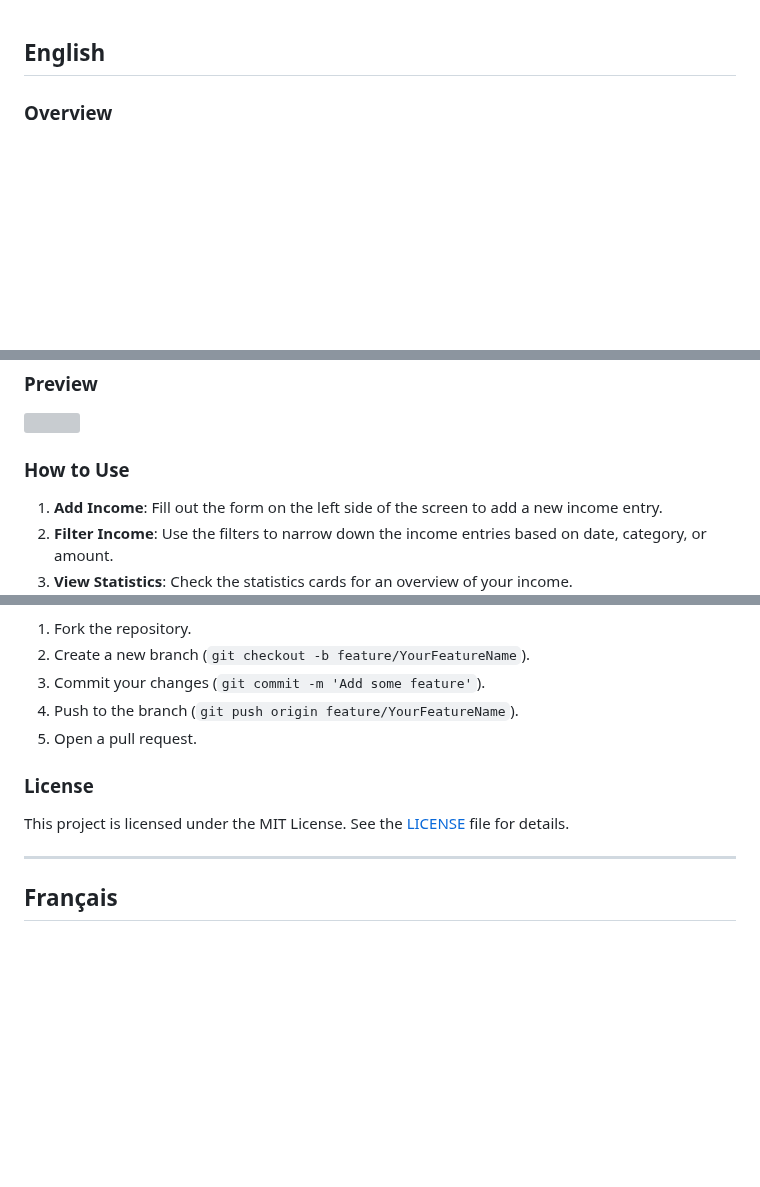
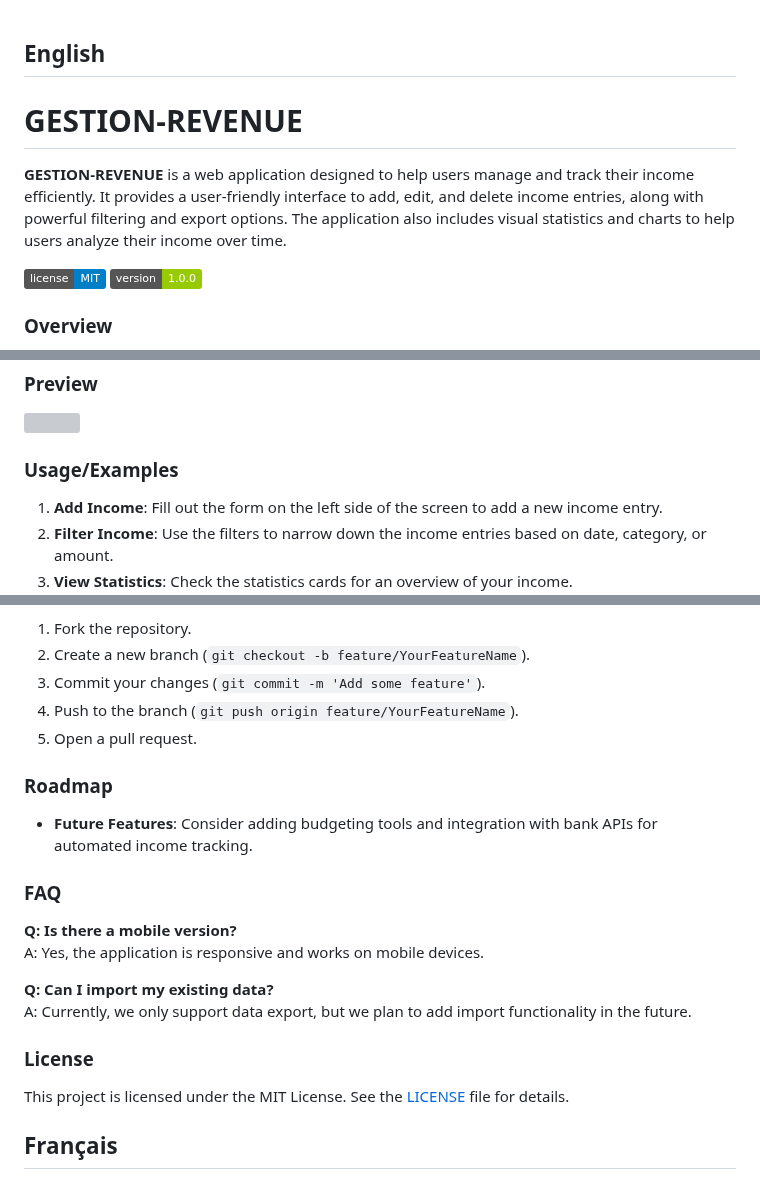
Before and after one commit to EdwynDev/GESTION-REVENUE, a Markdown page: README.md, 3 parts joined by grey strips. Rendered like a GitHub page; badges without logos; blank space fills up the shorter version; grey boxes are pictures that could not be loaded.

```diff
--- a/README.md
+++ b/README.md
@@ -1,4 +1,10 @@
 ## English
+
+# GESTION-REVENUE
+
+**GESTION-REVENUE** is a web application designed to help users manage and track their income efficiently. It provides a user-friendly interface to add, edit, and delete income entries, along with powerful filtering and export options. The application also includes visual statistics and charts to help users analyze their income over time.
+
+![GitHub license](https://img.shields.io/badge/license-MIT-blue.svg) ![Version](https://img.shields.io/badge/version-1.0.0-green.svg)
 
 ### Overview
 **GESTION-REVENUE** is a web application designed to help users manage and track their income efficiently. It provides a user-friendly interface to add, edit, and delete income entries, along with powerful filtering and export options. The application also includes visual statistics and charts to help users analyze their income over time.
@@ -15,7 +21,7 @@
 ### Preview
 <img src="https://edwyndev.github.io/GESTION-REVENUE/preview.png">
 
-### How to Use
+### Usage/Examples
 1. **Add Income**: Fill out the form on the left side of the screen to add a new income entry.
 2. **Filter Income**: Use the filters to narrow down the income entries based on date, category, or amount.
 3. **View Statistics**: Check the statistics cards for an overview of your income.
@@ -43,10 +49,18 @@ Contributions are welcome! Please follow these steps:
 4. Push to the branch (`git push origin feature/YourFeatureName`).
 5. Open a pull request.
 
+### Roadmap
+- **Future Features**: Consider adding budgeting tools and integration with bank APIs for automated income tracking.
+
+### FAQ
+**Q: Is there a mobile version?**
+A: Yes, the application is responsive and works on mobile devices.
+
+**Q: Can I import my existing data?**
+A: Currently, we only support data export, but we plan to add import functionality in the future.
+
 ### License
 This project is licensed under the MIT License. See the [LICENSE](LICENSE) file for details.
-
----
 
 ## Français
 
```
